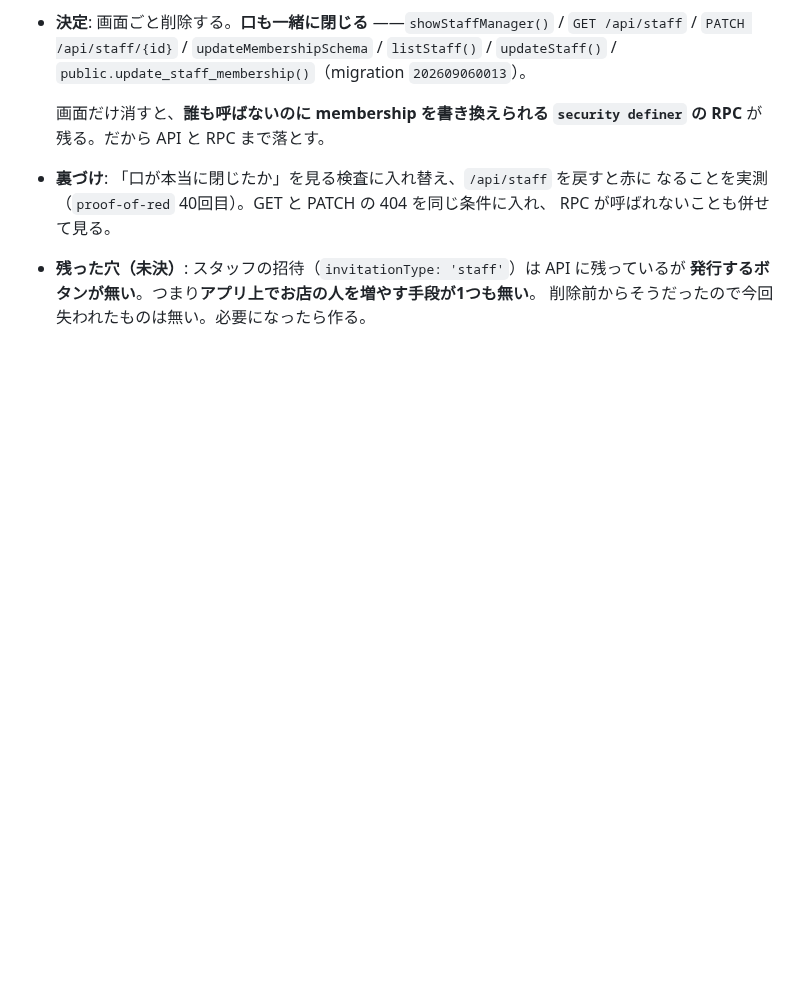
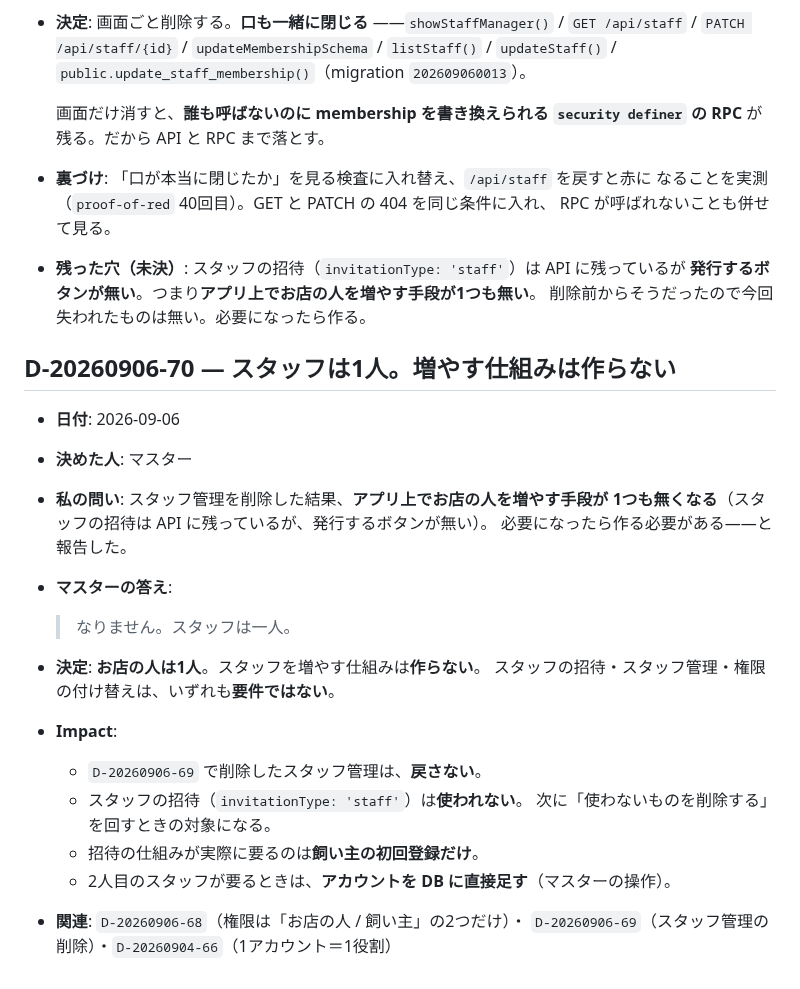
Before and after one commit to rahiseko-alt/siota-1, a Markdown page: docs/decisions.md, the part around the change. Drawn GitHub-style; blank space fills up the shorter version.

Commit message:
スタッフは1人。増やす仕組みは作らないことを記録する（マスター判断）
スタッフ管理を削除した結果「アプリ上でお店の人を増やす手段が1つも無くなる。
必要になったら作る必要がある」と報告したのに対し、マスターの答えは
「なりません。スタッフは一人。」

D-20260906-70 として記録した:
- お店の人は1人。スタッフを増やす仕組みは作らない
- 削除したスタッフ管理は戻さない
- スタッフの招待（invitationType: 'staff'）は使われない。次に
  「使わないものを削除する」を回すときの対象
- 招待が実際に要るのは飼い主の初回登録だけ
- 2人目が要るときは DB に直接足す（マスターの操作）

Co-Authored-By: Claude Opus 5 <noreply@anthropic.com>
Claude-Session: https://claude.ai/code/session_016Cq9HxGQUQ1U1uaMydSCHy

```diff
--- a/docs/decisions.md
+++ b/docs/decisions.md
@@ -1289,3 +1289,28 @@
 - **残った穴（未決）**: スタッフの招待（`invitationType: 'staff'`）は API に残っているが
   **発行するボタンが無い**。つまり**アプリ上でお店の人を増やす手段が1つも無い**。
   削除前からそうだったので今回失われたものは無い。必要になったら作る。
+
+## D-20260906-70 — スタッフは1人。増やす仕組みは作らない
+
+- **日付**: 2026-09-06
+- **決めた人**: マスター
+
+- **私の問い**: スタッフ管理を削除した結果、**アプリ上でお店の人を増やす手段が
+  1つも無くなる**（スタッフの招待は API に残っているが、発行するボタンが無い）。
+  必要になったら作る必要がある——と報告した。
+
+- **マスターの答え**:
+  > なりません。スタッフは一人。
+
+- **決定**: **お店の人は1人**。スタッフを増やす仕組みは**作らない**。
+  スタッフの招待・スタッフ管理・権限の付け替えは、いずれも**要件ではない**。
+
+- **Impact**:
+  - `D-20260906-69` で削除したスタッフ管理は、**戻さない**。
+  - スタッフの招待（`invitationType: 'staff'`）は**使われない**。
+    次に「使わないものを削除する」を回すときの対象になる。
+  - 招待の仕組みが実際に要るのは**飼い主の初回登録だけ**。
+  - 2人目のスタッフが要るときは、**アカウントを DB に直接足す**（マスターの操作）。
+
+- **関連**: `D-20260906-68`（権限は「お店の人 / 飼い主」の2つだけ）・
+  `D-20260906-69`（スタッフ管理の削除）・`D-20260904-66`（1アカウント＝1役割）
```
